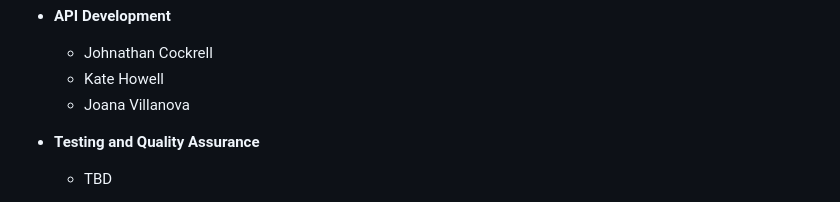
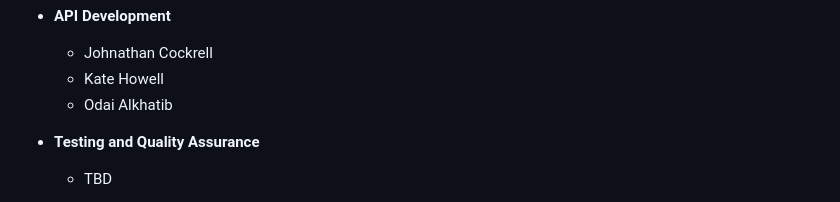
Before and after one commit to lsus-csc-jc/ECIMS, a Markdown page: README.md, the part around the change. Rendered like a GitHub page.

```diff
--- a/README.md
+++ b/README.md
@@ -75,7 +75,7 @@ The goal of ECIMS is to deliver a scalable and adaptable inventory management sy
 - **API Development**
   - Johnathan Cockrell
   - Kate Howell
-  - Joana Villanova
+  - Odai Alkhatib
 
 - **Testing and Quality Assurance**
   - TBD
```
